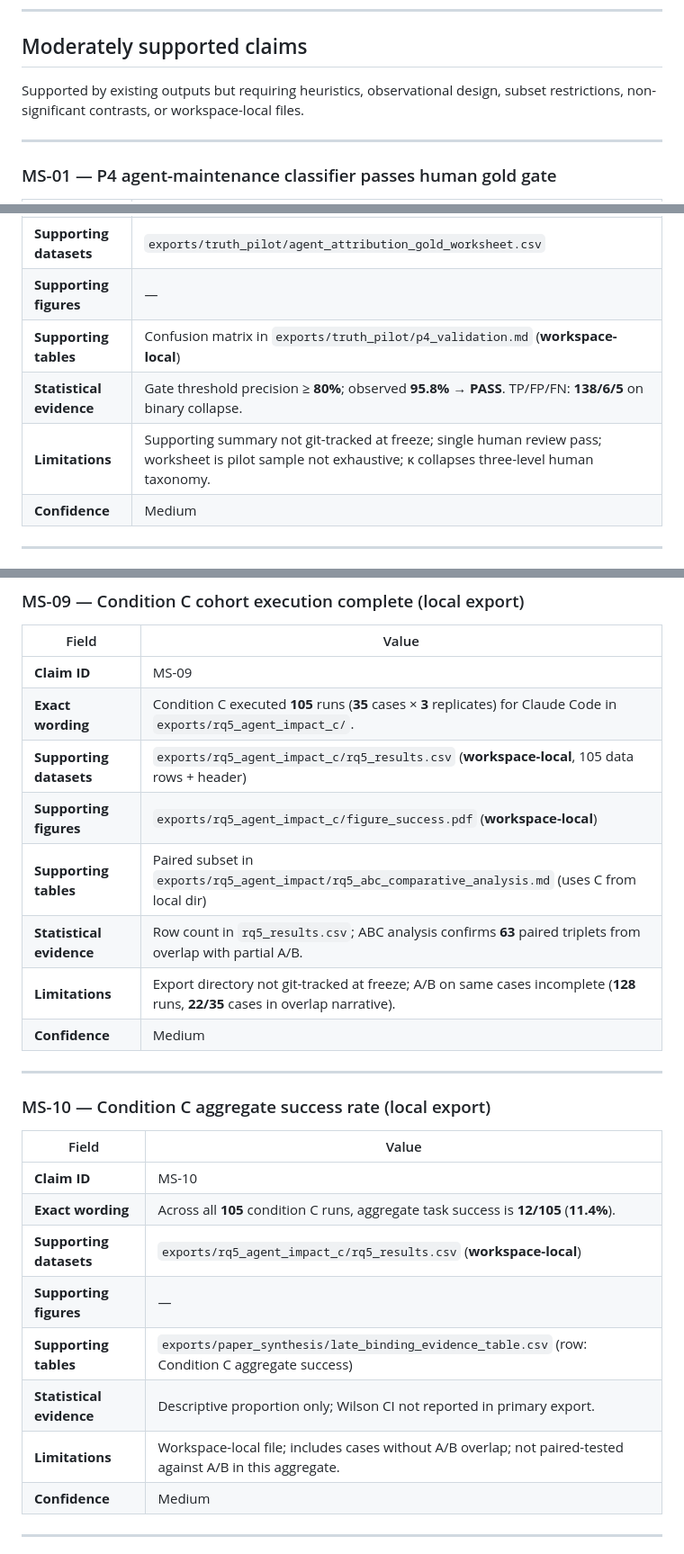
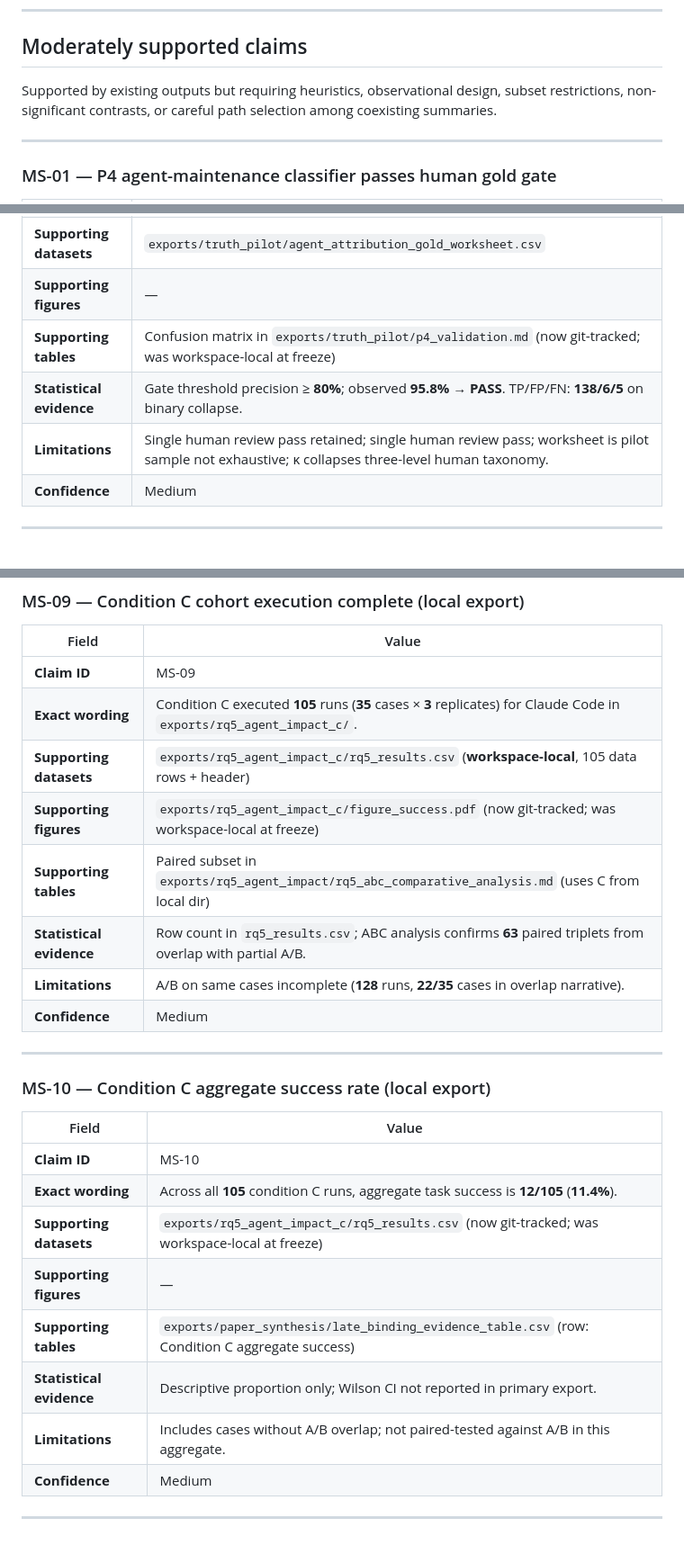
Before and after one commit to cesar-andress/artifact-lifecycle-lab, a Markdown page: docs/SCIENTIFIC_EVIDENCE_FREEZE.md, 3 parts joined by grey strips. Shown at 90% size. GitHub-like rendering.

```diff
--- a/docs/SCIENTIFIC_EVIDENCE_FREEZE.md
+++ b/docs/SCIENTIFIC_EVIDENCE_FREEZE.md
@@ -241,7 +243,7 @@ Direct measurements from git-tracked exports with high confidence. No causal lan
 
 ## Moderately supported claims
 
-Supported by existing outputs but requiring heuristics, observational design, subset restrictions, non-significant contrasts, or workspace-local files.
+Supported by existing outputs but requiring heuristics, observational design, subset restrictions, non-significant contrasts, or careful path selection among coexisting summaries.
 
 ---
 
@@ -253,9 +255,9 @@ Supported by existing outputs but requiring heuristics, observational design, su
 | **Exact wording** | On **N = 200** human-reviewed commits, the frozen P4 classifier achieves precision **0.958**, recall **0.965**, F1 **0.9617**, accuracy **0.945**, Cohen's κ **0.8643** for `true_agent_maintenance`. |
 | **Supporting datasets** | `exports/truth_pilot/agent_attribution_gold_worksheet.csv` |
 | **Supporting figures** | — |
-| **Supporting tables** | Confusion matrix in `exports/truth_pilot/p4_validation.md` (**workspace-local**) |
+| **Supporting tables** | Confusion matrix in `exports/truth_pilot/p4_validation.md` (now git-tracked; was workspace-local at freeze) |
 | **Statistical evidence** | Gate threshold precision ≥ **80%**; observed **95.8%** → **PASS**. TP/FP/FN: **138/6/5** on binary collapse. |
-| **Limitations** | Supporting summary not git-tracked at freeze; single human review pass; worksheet is pilot sample not exhaustive; κ collapses three-level human taxonomy. |
+| **Limitations** | Single human review pass retained; single human review pass; worksheet is pilot sample not exhaustive; κ collapses three-level human taxonomy. |
 | **Confidence** | Medium |
 
 ---
@@ -372,10 +374,10 @@ Supported by existing outputs but requiring heuristics, observational design, su
 | **Claim ID** | MS-09 |
 | **Exact wording** | Condition C executed **105** runs (**35** cases × **3** replicates) for Claude Code in `exports/rq5_agent_impact_c/`. |
 | **Supporting datasets** | `exports/rq5_agent_impact_c/rq5_results.csv` (**workspace-local**, 105 data rows + header) |
-| **Supporting figures** | `exports/rq5_agent_impact_c/figure_success.pdf` (**workspace-local**) |
+| **Supporting figures** | `exports/rq5_agent_impact_c/figure_success.pdf` (now git-tracked; was workspace-local at freeze) |
 | **Supporting tables** | Paired subset in `exports/rq5_agent_impact/rq5_abc_comparative_analysis.md` (uses C from local dir) |
 | **Statistical evidence** | Row count in `rq5_results.csv`; ABC analysis confirms **63** paired triplets from overlap with partial A/B. |
-| **Limitations** | Export directory not git-tracked at freeze; A/B on same cases incomplete (**128** runs, **22/35** cases in overlap narrative). |
+| **Limitations** | A/B on same cases incomplete (**128** runs, **22/35** cases in overlap narrative). |
 | **Confidence** | Medium |
 
 ---
@@ -386,11 +388,11 @@ Supported by existing outputs but requiring heuristics, observational design, su
 |-------|-------|
 | **Claim ID** | MS-10 |
 | **Exact wording** | Across all **105** condition C runs, aggregate task success is **12/105** (**11.4%**). |
-| **Supporting datasets** | `exports/rq5_agent_impact_c/rq5_results.csv` (**workspace-local**) |
+| **Supporting datasets** | `exports/rq5_agent_impact_c/rq5_results.csv` (now git-tracked; was workspace-local at freeze) |
 | **Supporting figures** | — |
 | **Supporting tables** | `exports/paper_synthesis/late_binding_evidence_table.csv` (row: Condition C aggregate success) |
 | **Statistical evidence** | Descriptive proportion only; Wilson CI not reported in primary export. |
-| **Limitations** | Workspace-local file; includes cases without A/B overlap; not paired-tested against A/B in this aggregate. |
+| **Limitations** | Includes cases without A/B overlap; not paired-tested against A/B in this aggregate. |
 | **Confidence** | Medium |
 
 ---
```
Also changed, not shown: other parts of docs/SCIENTIFIC_EVIDENCE_FREEZE.md (+13 -11 lines).
